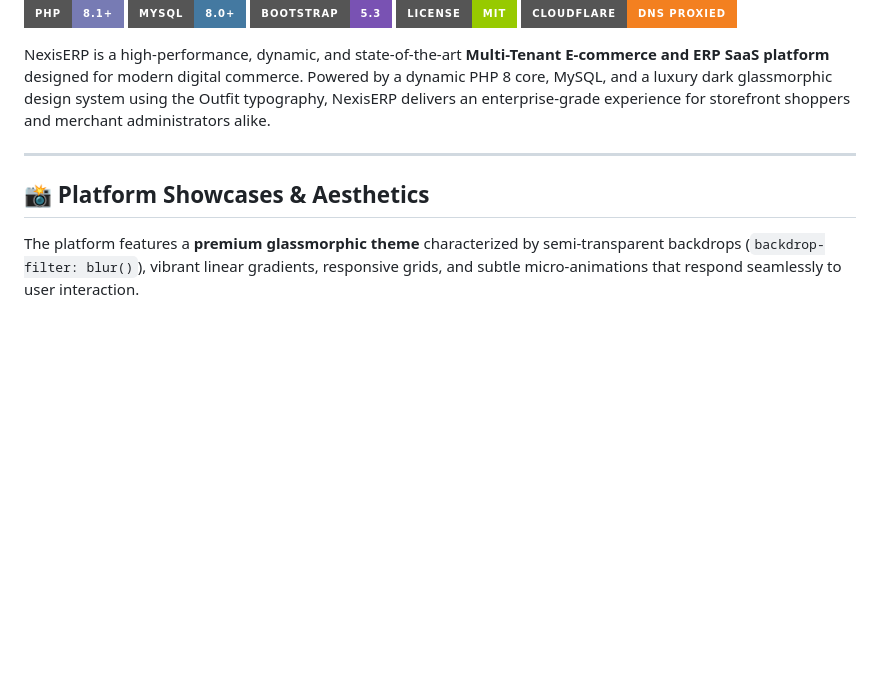
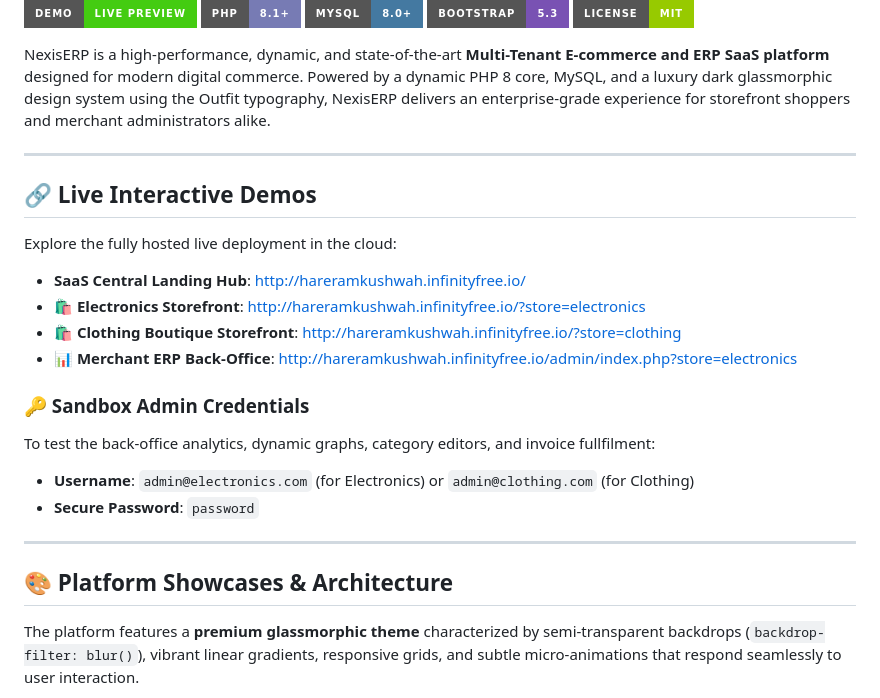
Before and after one commit to ha-re-ram/erp_saas, a Markdown page: README.md, the part around one of its changes. GitHub-like rendering; badges without logos; blank space fills up the shorter version.

```diff
--- a/README.md
+++ b/README.md
@@ -4,13 +5,28 @@
 [![MySQL](https://img.shields.io/badge/MySQL-8.0%2B-4479A1.svg?style=for-the-badge&logo=mysql)](https://www.mysql.com/)
 [![Bootstrap](https://img.shields.io/badge/Bootstrap-5.3-7952B3.svg?style=for-the-badge&logo=bootstrap)](https://getbootstrap.com/)
 [![License](https://img.shields.io/badge/License-MIT-green.svg?style=for-the-badge)](LICENSE)
-[![Cloudflare](https://img.shields.io/badge/Cloudflare-DNS%20Proxied-F38020.svg?style=for-the-badge&logo=cloudflare)](https://www.cloudflare.com/)
 
 NexisERP is a high-performance, dynamic, and state-of-the-art **Multi-Tenant E-commerce and ERP SaaS platform** designed for modern digital commerce. Powered by a dynamic PHP 8 core, MySQL, and a luxury dark glassmorphic design system using the Outfit typography, NexisERP delivers an enterprise-grade experience for storefront shoppers and merchant administrators alike.
 
 ---
 
-## 📸 Platform Showcases & Aesthetics
+## 🔗 Live Interactive Demos
+
+Explore the fully hosted live deployment in the cloud:
+
+*   **SaaS Central Landing Hub**: [http://hareramkushwah.infinityfree.io/](http://hareramkushwah.infinityfree.io/)
+*   **🛍️ Electronics Storefront**: [http://hareramkushwah.infinityfree.io/?store=electronics](http://hareramkushwah.infinityfree.io/?store=electronics)
+*   **🛍️ Clothing Boutique Storefront**: [http://hareramkushwah.infinityfree.io/?store=clothing](http://hareramkushwah.infinityfree.io/?store=clothing)
+*   **📊 Merchant ERP Back-Office**: [http://hareramkushwah.infinityfree.io/admin/index.php?store=electronics](http://hareramkushwah.infinityfree.io/admin/index.php?store=electronics)
+
+### 🔑 Sandbox Admin Credentials
+To test the back-office analytics, dynamic graphs, category editors, and invoice fullfilment:
+*   **Username**: `admin@electronics.com` (for Electronics) or `admin@clothing.com` (for Clothing)
+*   **Secure Password**: `password`
+
+---
+
+## 🎨 Platform Showcases & Architecture
 
 The platform features a **premium glassmorphic theme** characterized by semi-transparent backdrops (`backdrop-filter: blur()`), vibrant linear gradients, responsive grids, and subtle micro-animations that respond seamlessly to user interaction.
 
```
Also changed, not shown: other parts of README.md (+9 -33 lines).
